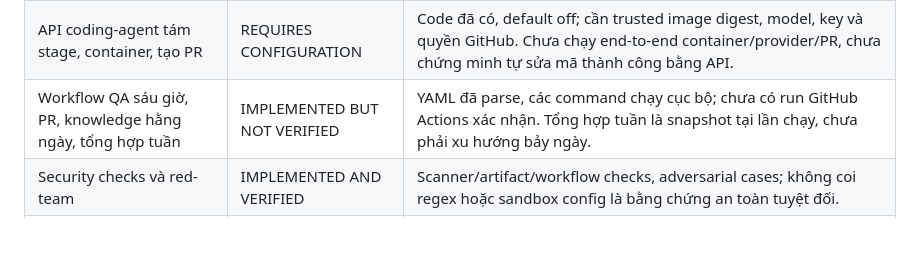
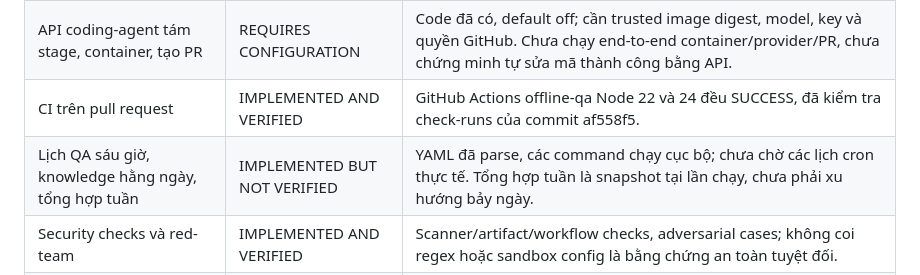
Before and after one commit to minhnguyenvietpay/quynh-huong-pos-expert, a Markdown page: docs/AUTONOMOUS-IMPLEMENTATION-VI.md, the part around the change. Drawn GitHub-style; blank space fills up the shorter version.

Commit message:
Record passing GitHub CI checks

```diff
--- a/docs/AUTONOMOUS-IMPLEMENTATION-VI.md
+++ b/docs/AUTONOMOUS-IMPLEMENTATION-VI.md
@@ -40,7 +40,8 @@ Hai script cũ ngoài suite vẫn lỗi, đã chạy và chẩn đoán: `test-ho
 | Golden dataset duyệt độc lập và đo retrieval relevance | NOT IMPLEMENTED | Cần OPS review cùng nguồn/evidence và retrieval tracing; hiện reviewed=0/retrieval=null. |
 | Phân nhóm lỗi, chọn ưu tiên, chống thử lại, quality/path gates | IMPLEMENTED AND VERIFIED | Planner local, lỗi metadata có allowlist, gate yêu cầu cải thiện/no regression, history commit/issue/outcome và rollback ref; test không dùng API. Root cause hiện là nhãn heuristic cần điều tra. |
 | API coding-agent tám stage, container, tạo PR | REQUIRES CONFIGURATION | Code đã có, default off; cần trusted image digest, model, key và quyền GitHub. Chưa chạy end-to-end container/provider/PR, chưa chứng minh tự sửa mã thành công bằng API. |
-| Workflow QA sáu giờ, PR, knowledge hằng ngày, tổng hợp tuần | IMPLEMENTED BUT NOT VERIFIED | YAML đã parse, các command chạy cục bộ; chưa có run GitHub Actions xác nhận. Tổng hợp tuần là snapshot tại lần chạy, chưa phải xu hướng bảy ngày. |
+| CI trên pull request | IMPLEMENTED AND VERIFIED | GitHub Actions offline-qa Node 22 và 24 đều SUCCESS, đã kiểm tra check-runs của commit af558f5. |
+| Lịch QA sáu giờ, knowledge hằng ngày, tổng hợp tuần | IMPLEMENTED BUT NOT VERIFIED | YAML đã parse, các command chạy cục bộ; chưa chờ các lịch cron thực tế. Tổng hợp tuần là snapshot tại lần chạy, chưa phải xu hướng bảy ngày. |
 | Security checks và red-team | IMPLEMENTED AND VERIFIED | Scanner/artifact/workflow checks, adversarial cases; không coi regex hoặc sandbox config là bằng chứng an toàn tuyệt đối. |
 | PR của lần triển khai này | IMPLEMENTED AND VERIFIED | Đã tạo [PR #2](https://github.com/minhnguyenvietpay/quynh-huong-pos-expert/pull/2), nhánh feature đã push; chưa merge/deploy. |
 
```
